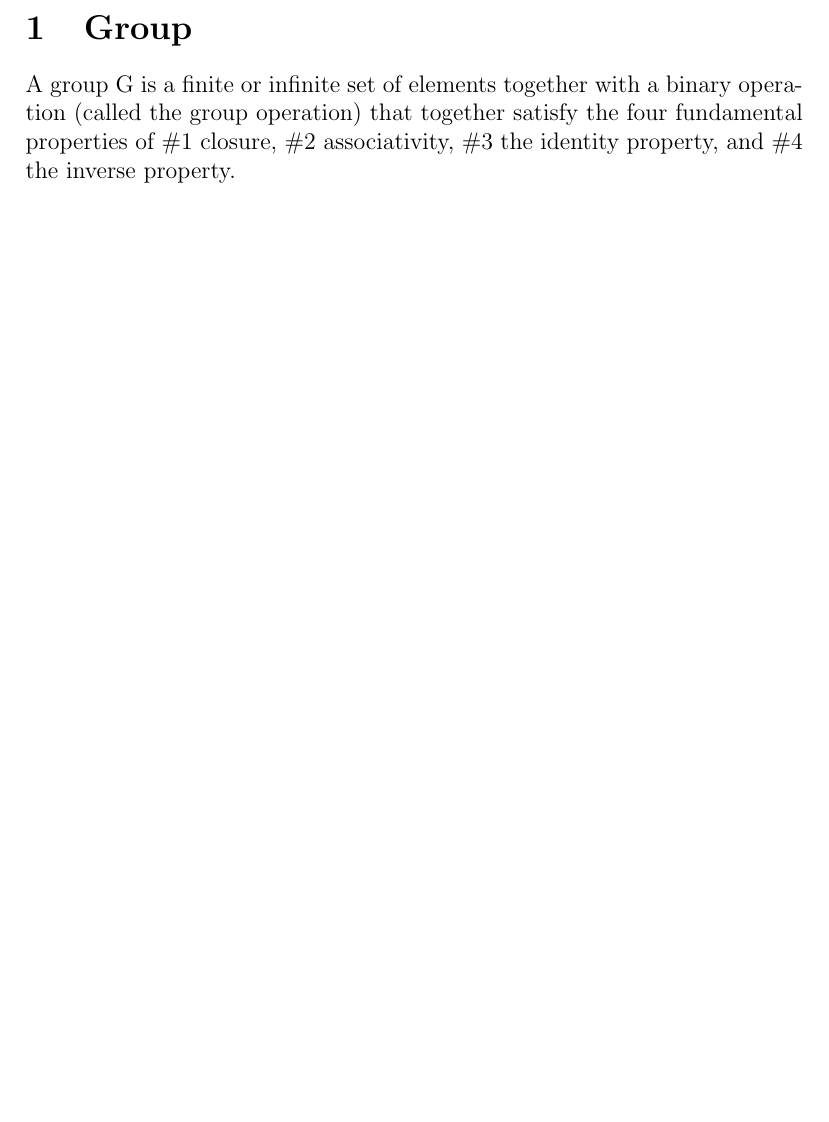
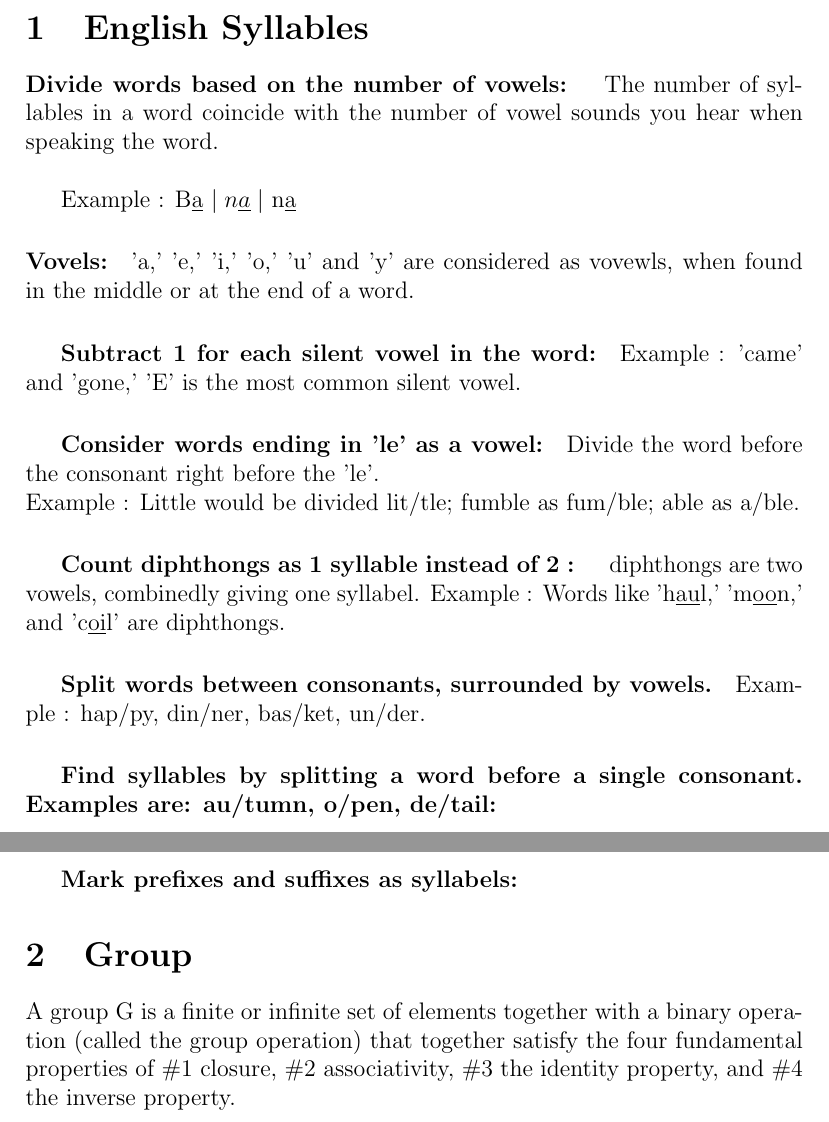
Before and after one commit to esotericnomen/study, a LaTeX document (study_notes.tex): part of page 2 of 11 before the commit and two parts of pages 2 and 3 of 12 after it, the two joined at a grey line, cut at the place of the change, the shorter picture padded with empty space. Compiled offline with pdfLaTeX.

Commit message:
Adding English syllables

```diff
--- a/study_notes.tex
+++ b/study_notes.tex
@@ -11,6 +11,27 @@
 %This is the paper's abstract \ldots
 %\end{abstract}
 
+\section{English Syllables}
+\paragraph{Divide words based on the number of vowels: } The number of syllables in a word coincide with the number of vowel sounds you hear when speaking the word.  \\
+
+Example : B\underline{a} $\mid n\underline{a} \mid$ n\underline{a}
+
+\paragraph{Vovels:} 'a,' 'e,' 'i,' 'o,' 'u' and 'y' are considered as vovewls, when found in the middle or at the end of a word.
+
+\subparagraph{Subtract 1 for each silent vowel in the word:} Example : 'came' and 'gone,' 'E' is the most common silent vowel.
+
+\subparagraph{Consider words ending in 'le' as a vowel:} Divide the word before the consonant right before the 'le'. \\
+Example : Little would be divided lit/tle; fumble as fum/ble; able as a/ble.
+
+\subparagraph{Count diphthongs as 1 syllable instead of 2 : } diphthongs are two vowels, combinedly giving one syllabel. Example : Words like 'h\underline{au}l,' 'm\underline{oo}n,' and 'c\underline{oi}l' are diphthongs.
+
+\subparagraph{Split words between consonants, surrounded by vowels.} Example :  hap/py, din/ner, bas/ket, un/der.
+
+\subparagraph{Find syllables by splitting a word before a single consonant. Examples are: au/tumn, o/pen, de/tail:}
+
+\subparagraph{Mark prefixes and suffixes as syllabels: }
+
+\pagebreak
 \section{Group}
 
 A group G is a finite or infinite set of elements together with a binary operation (called the group operation) that together satisfy the four fundamental properties of \#1 closure, \#2 associativity, \#3 the identity property, and \#4 the inverse property.
```
Also changed, not shown: study_notes.pdf.
